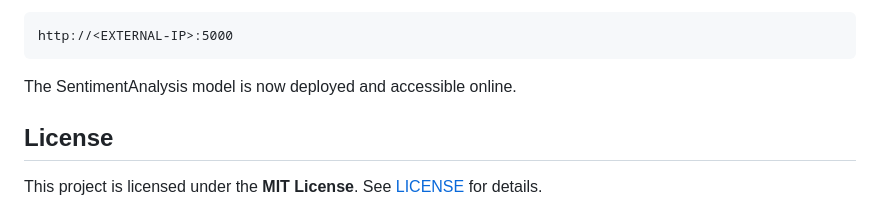
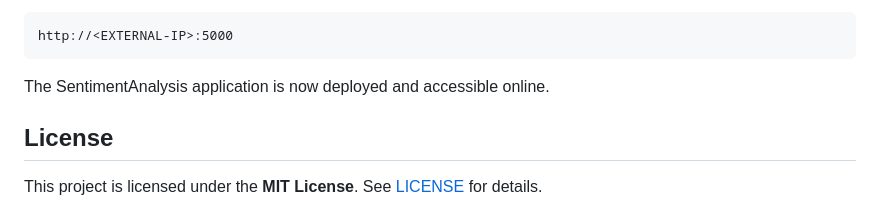
Before and after one commit to aakash-dec7/SentimentAnalysis, a Markdown page: README.md, the part around the change. GitHub-like rendering.

````diff
--- a/README.md
+++ b/README.md
@@ -227,7 +227,7 @@ Copy the `EXTERNAL-IP` and append `:5000` to access the application:
 http://<EXTERNAL-IP>:5000
 ```
 
-The SentimentAnalysis model is now deployed and accessible online.
+The SentimentAnalysis application is now deployed and accessible online.
 
 ## License
 
````
